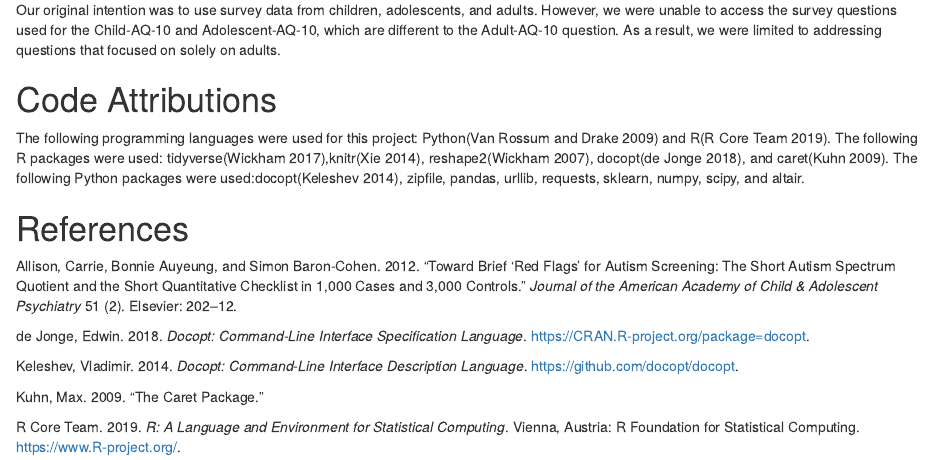
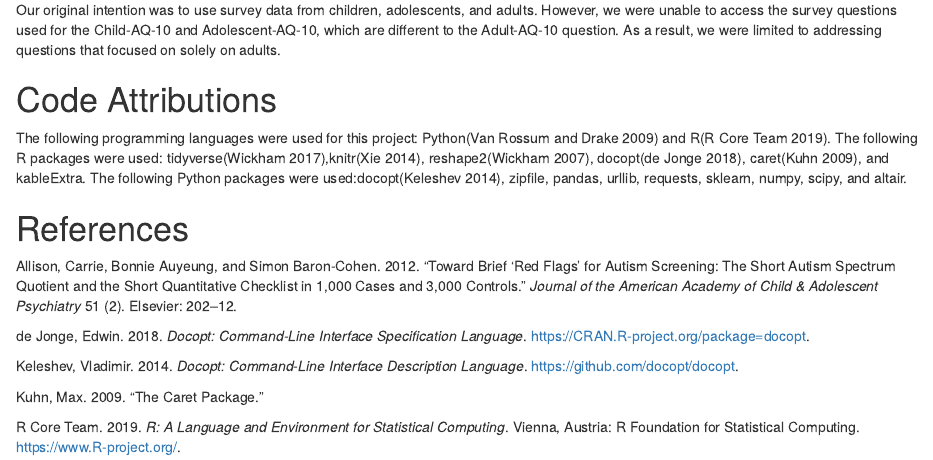
Before and after one commit to UBC-MDS/522-Workflows-Group-414, an R Markdown document (doc/ASD_screening_ml_analysis_report.Rmd): the page in a window 1100 px wide, from 6200 px down. The pictures show the output file doc/ASD_screening_ml_analysis_report.html that the author committed with the source, opened offline.

Commit message:
added kableextra dependency

```diff
--- a/doc/ASD_screening_ml_analysis_report.Rmd
+++ b/doc/ASD_screening_ml_analysis_report.Rmd
@@ -172,7 +172,7 @@ Our original intention was to use survey data from children, adolescents, and ad
 
 # Code Attributions
 
-The following programming languages were used for this project: Python[@Python] and R[@R]. The following R packages were used: tidyverse[@tidyverse],knitr[@knitr], reshape2[@reshape2], docopt[@docopt], and caret[@Kuhn09thecaret]. The following Python packages were used:docopt[@docoptpython], zipfile, pandas, urllib, requests, sklearn, numpy, scipy, and altair.
+The following programming languages were used for this project: Python[@Python] and R[@R]. The following R packages were used: tidyverse[@tidyverse],knitr[@knitr], reshape2[@reshape2], docopt[@docopt], caret[@Kuhn09thecaret], and kableExtra. The following Python packages were used:docopt[@docoptpython], zipfile, pandas, urllib, requests, sklearn, numpy, scipy, and altair.
 
 
 
```
Also changed, not shown: doc/ASD_screening_ml_analysis_report.html.
